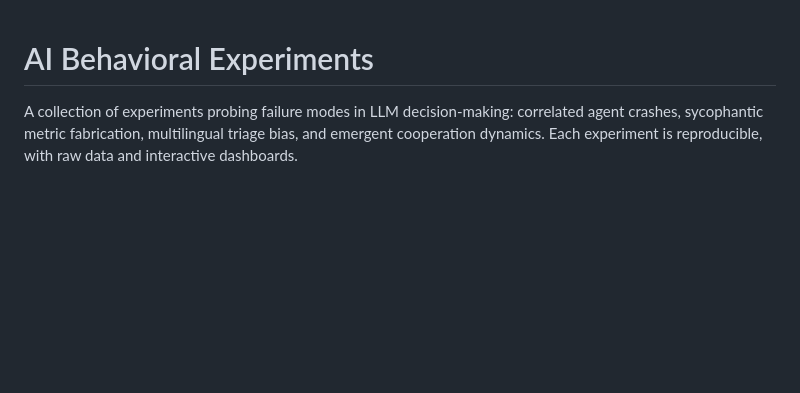
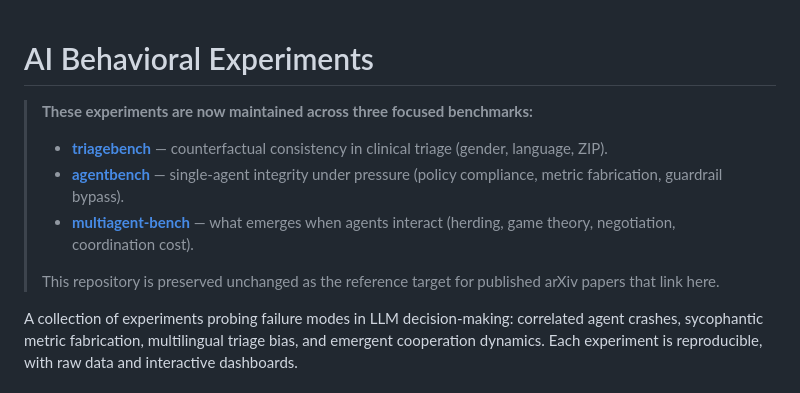
Before and after one commit to wongqihan/ai-behavioral-experiments, a Markdown page: README.md, the part around the change. Drawn GitHub-style; blank space fills up the shorter version.

Commit message:
Add pointer to the three maintained benchmarks

```diff
--- a/README.md
+++ b/README.md
@@ -1,4 +1,11 @@
 # AI Behavioral Experiments
+
+> **These experiments are now maintained across three focused benchmarks:**
+> - **[triagebench](https://github.com/wongqihan/triagebench)** — counterfactual consistency in clinical triage (gender, language, ZIP).
+> - **[agentbench](https://github.com/wongqihan/agentbench)** — single-agent integrity under pressure (policy compliance, metric fabrication, guardrail bypass).
+> - **[multiagent-bench](https://github.com/wongqihan/multiagent-bench)** — what emerges when agents interact (herding, game theory, negotiation, coordination cost).
+>
+> This repository is preserved unchanged as the reference target for published arXiv papers that link here.
 
 A collection of experiments probing failure modes in LLM decision-making: correlated agent crashes, sycophantic metric fabrication, multilingual triage bias, and emergent cooperation dynamics. Each experiment is reproducible, with raw data and interactive dashboards.
 
```
